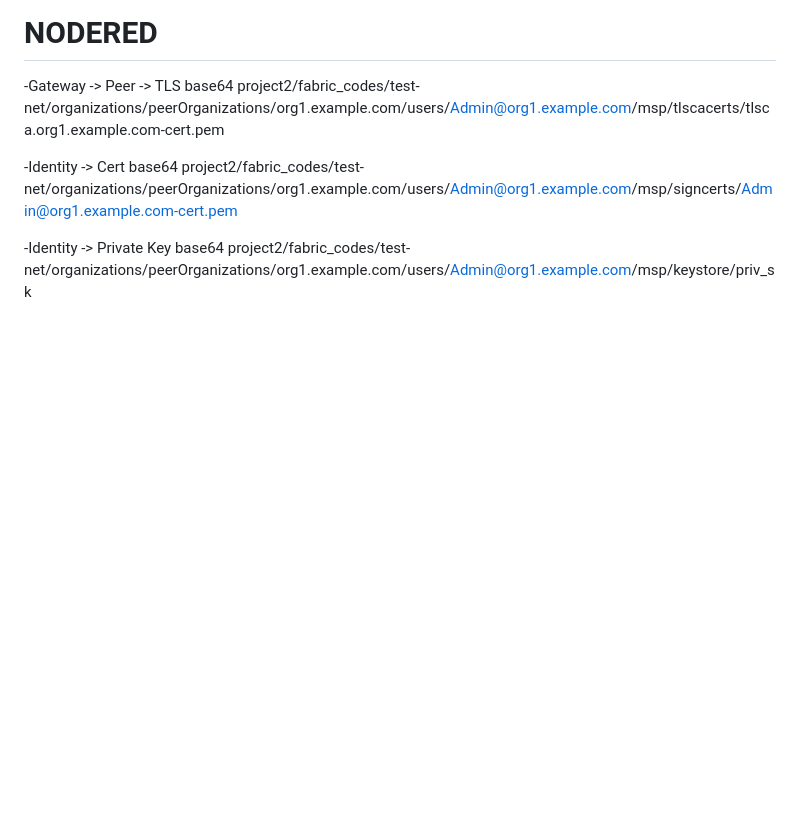
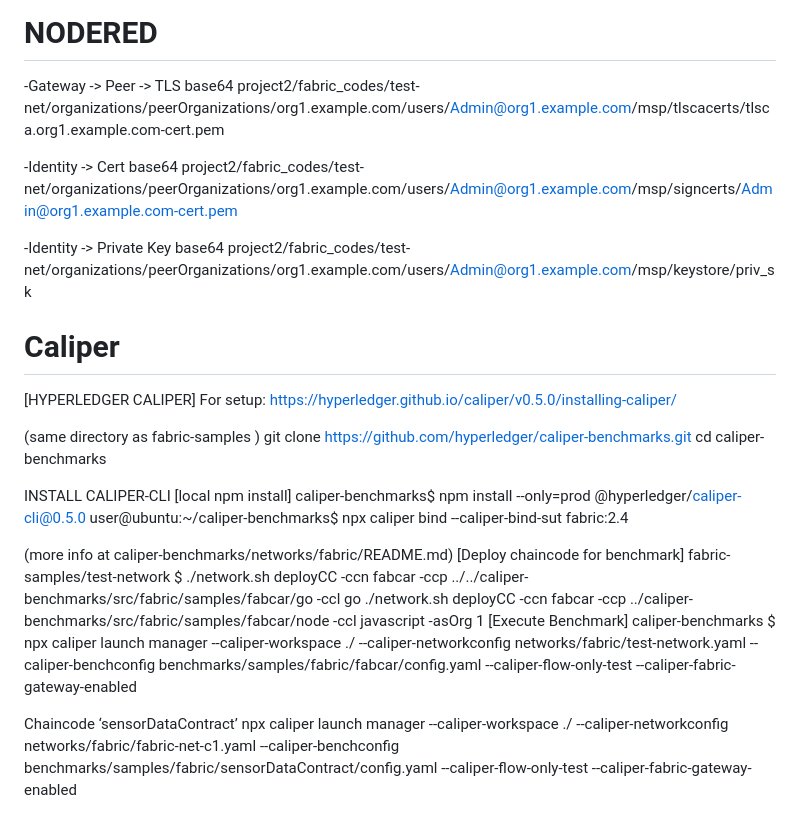
Before and after one commit to gpodc/latest-dp2-fabric, a Markdown page: README.md, the part around the change. Drawn GitHub-style; blank space fills up the shorter version.

```diff
--- a/README.md
+++ b/README.md
@@ -177,3 +177,26 @@ base64 project2/fabric_codes/test-net/organizations/peerOrganizations/org1.examp
 
 -Identity -> Private Key
 base64 project2/fabric_codes/test-net/organizations/peerOrganizations/org1.example.com/users/Admin@org1.example.com/msp/keystore/priv_sk
+
+# Caliper
+
+[HYPERLEDGER CALIPER]
+For setup: https://hyperledger.github.io/caliper/v0.5.0/installing-caliper/
+
+(same directory as fabric-samples )
+git clone https://github.com/hyperledger/caliper-benchmarks.git
+cd caliper-benchmarks
+
+INSTALL CALIPER-CLI [local npm install]
+caliper-benchmarks$ npm install --only=prod @hyperledger/caliper-cli@0.5.0
+user@ubuntu:~/caliper-benchmarks$ npx caliper bind --caliper-bind-sut fabric:2.4
+
+(more info at caliper-benchmarks/networks/fabric/README.md)
+[Deploy chaincode for benchmark]
+fabric-samples/test-network $ ./network.sh deployCC -ccn fabcar -ccp ../../caliper-benchmarks/src/fabric/samples/fabcar/go -ccl go
+./network.sh deployCC -ccn fabcar -ccp ../caliper-benchmarks/src/fabric/samples/fabcar/node -ccl javascript -asOrg 1
+[Execute Benchmark]
+caliper-benchmarks $ npx caliper launch manager --caliper-workspace ./ --caliper-networkconfig networks/fabric/test-network.yaml --caliper-benchconfig benchmarks/samples/fabric/fabcar/config.yaml --caliper-flow-only-test --caliper-fabric-gateway-enabled
+
+Chaincode ‘sensorDataContract’
+npx caliper launch manager --caliper-workspace ./ --caliper-networkconfig networks/fabric/fabric-net-c1.yaml --caliper-benchconfig benchmarks/samples/fabric/sensorDataContract/config.yaml --caliper-flow-only-test --caliper-fabric-gateway-enabled
```
